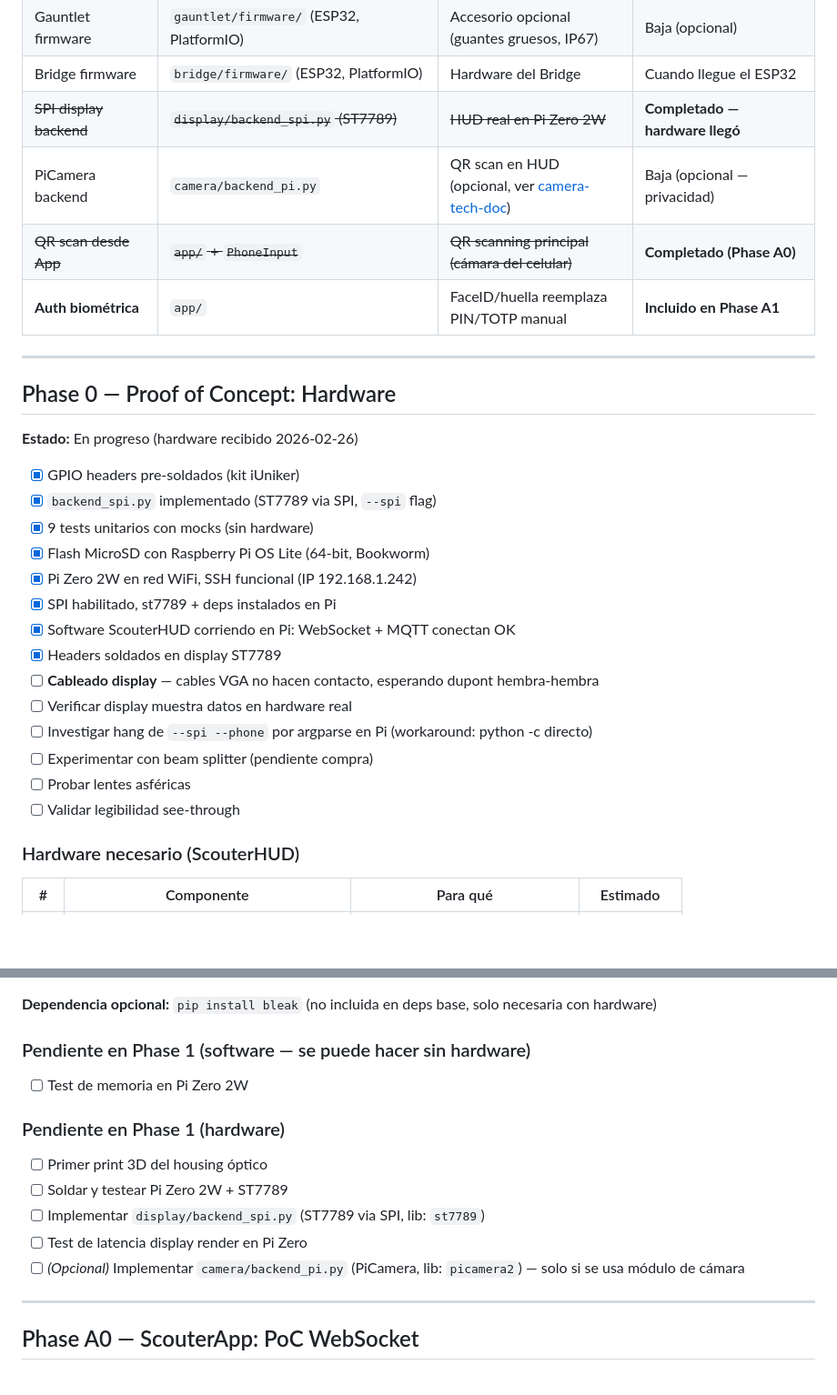
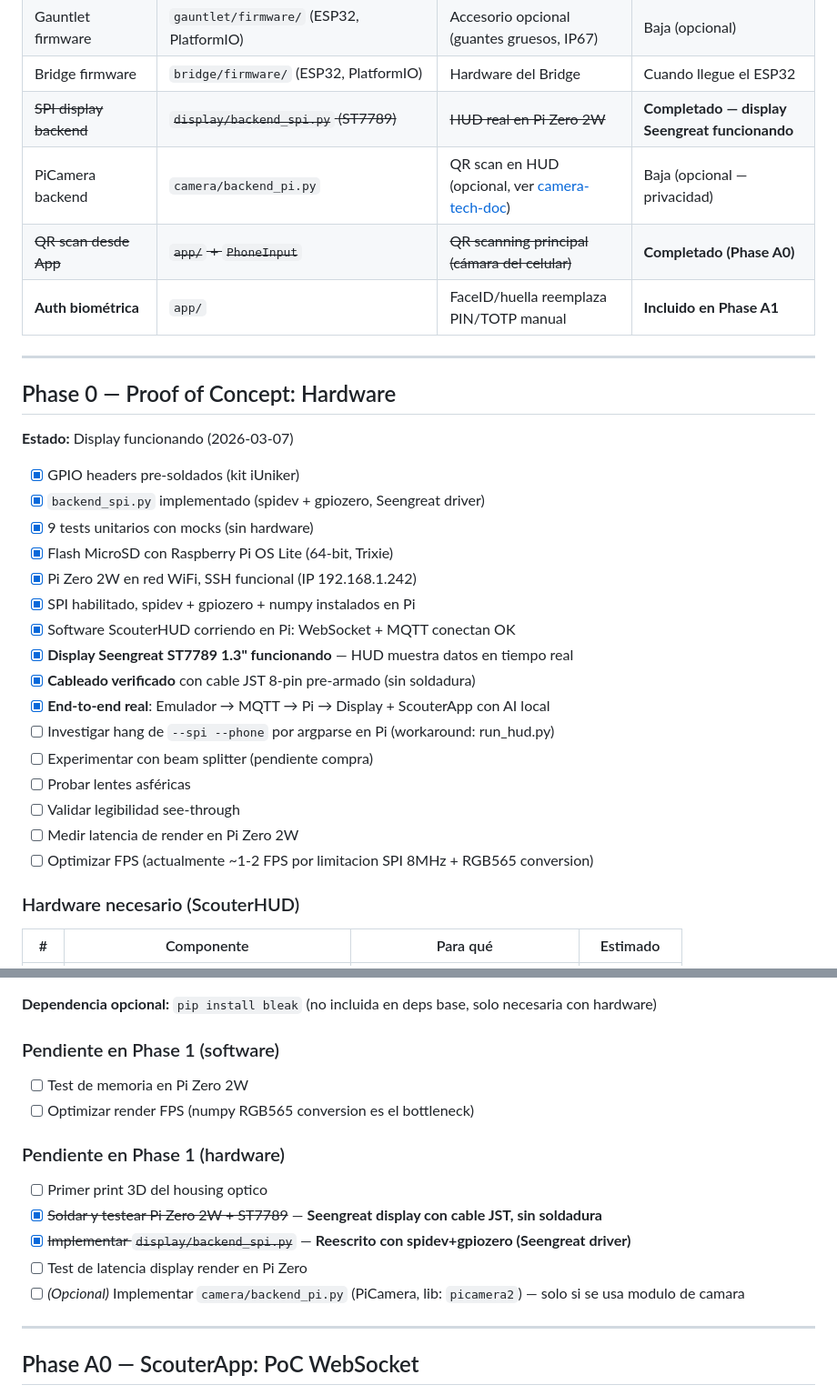
Before and after one commit to GNeironiAR/scouterHUD, a Markdown page: docs/STATUS.md, 2 parts joined by grey strips. Shown at 91% size. Drawn GitHub-style; blank space fills up the shorter version.

Commit message:
Update STATUS.md: display working on Pi Zero 2W
Phase 0 hardware PoC achieved — Seengreat ST7789 display showing
HUD data in real time. Full end-to-end: Emulator → MQTT → Pi →
Display + ScouterApp with local AI.

Co-Authored-By: Claude Opus 4.6 <noreply@anthropic.com>

```diff
--- a/docs/STATUS.md
+++ b/docs/STATUS.md
@@ -36,7 +36,7 @@ Revisión cruzada de `ecosystem-overview.md`, `bridge-tech-doc.md` y `gauntlet-t
 | Voice/AI pipeline | `software/scouterhud/input/voice.py` | Asistente por voz, STT/TTS | Baja (post-MVP) |
 | Gauntlet firmware | `gauntlet/firmware/` (ESP32, PlatformIO) | Accesorio opcional (guantes gruesos, IP67) | Baja (opcional) |
 | Bridge firmware | `bridge/firmware/` (ESP32, PlatformIO) | Hardware del Bridge | Cuando llegue el ESP32 |
-| ~~SPI display backend~~ | ~~`display/backend_spi.py` (ST7789)~~ | ~~HUD real en Pi Zero 2W~~ | **Completado — hardware llegó** |
+| ~~SPI display backend~~ | ~~`display/backend_spi.py` (ST7789)~~ | ~~HUD real en Pi Zero 2W~~ | **Completado — display Seengreat funcionando** |
 | PiCamera backend | `camera/backend_pi.py` | QR scan en HUD (opcional, ver [camera-tech-doc](camera-tech-doc.md)) | Baja (opcional — privacidad) |
 | ~~QR scan desde App~~ | ~~`app/` + `PhoneInput`~~ | ~~QR scanning principal (cámara del celular)~~ | **Completado (Phase A0)** |
 | **Auth biométrica** | `app/` | FaceID/huella reemplaza PIN/TOTP manual | **Incluido en Phase A1** |
@@ -44,22 +44,24 @@ Revisión cruzada de `ecosystem-overview.md`, `bridge-tech-doc.md` y `gauntlet-t
 ---
 
 ## Phase 0 — Proof of Concept: Hardware
-**Estado:** En progreso (hardware recibido 2026-02-26)
+**Estado:** Display funcionando (2026-03-07)
 
 - [x] GPIO headers pre-soldados (kit iUniker)
-- [x] `backend_spi.py` implementado (ST7789 via SPI, `--spi` flag)
+- [x] `backend_spi.py` implementado (spidev + gpiozero, Seengreat driver)
 - [x] 9 tests unitarios con mocks (sin hardware)
-- [x] Flash MicroSD con Raspberry Pi OS Lite (64-bit, Bookworm)
+- [x] Flash MicroSD con Raspberry Pi OS Lite (64-bit, Trixie)
 - [x] Pi Zero 2W en red WiFi, SSH funcional (IP 192.168.1.242)
-- [x] SPI habilitado, st7789 + deps instalados en Pi
+- [x] SPI habilitado, spidev + gpiozero + numpy instalados en Pi
 - [x] Software ScouterHUD corriendo en Pi: WebSocket + MQTT conectan OK
-- [x] Headers soldados en display ST7789
-- [ ] **Cableado display** — cables VGA no hacen contacto, esperando dupont hembra-hembra
-- [ ] Verificar display muestra datos en hardware real
-- [ ] Investigar hang de `--spi --phone` por argparse en Pi (workaround: python -c directo)
+- [x] **Display Seengreat ST7789 1.3" funcionando** — HUD muestra datos en tiempo real
+- [x] **Cableado verificado** con cable JST 8-pin pre-armado (sin soldadura)
+- [x] **End-to-end real**: Emulador → MQTT → Pi → Display + ScouterApp con AI local
+- [ ] Investigar hang de `--spi --phone` por argparse en Pi (workaround: run_hud.py)
 - [ ] Experimentar con beam splitter (pendiente compra)
 - [ ] Probar lentes asféricas
 - [ ] Validar legibilidad see-through
+- [ ] Medir latencia de render en Pi Zero 2W
+- [ ] Optimizar FPS (actualmente ~1-2 FPS por limitacion SPI 8MHz + RGB565 conversion)
 
 ### Hardware necesario (ScouterHUD)
 
@@ -303,17 +305,18 @@ cd ~/scouterHUD/software && PYTHONPATH=. ../.venv/bin/python -m pytest tests/ -v
 
 **Dependencia opcional:** `pip install bleak` (no incluida en deps base, solo necesaria con hardware)
 
-### Pendiente en Phase 1 (software — se puede hacer sin hardware)
+### Pendiente en Phase 1 (software)
 
 - [ ] Test de memoria en Pi Zero 2W
+- [ ] Optimizar render FPS (numpy RGB565 conversion es el bottleneck)
 
 ### Pendiente en Phase 1 (hardware)
 
-- [ ] Primer print 3D del housing óptico
-- [ ] Soldar y testear Pi Zero 2W + ST7789
-- [ ] Implementar `display/backend_spi.py` (ST7789 via SPI, lib: `st7789`)
+- [ ] Primer print 3D del housing optico
+- [x] ~~Soldar y testear Pi Zero 2W + ST7789~~ — **Seengreat display con cable JST, sin soldadura**
+- [x] ~~Implementar `display/backend_spi.py`~~ — **Reescrito con spidev+gpiozero (Seengreat driver)**
 - [ ] Test de latencia display render en Pi Zero
-- [ ] *(Opcional)* Implementar `camera/backend_pi.py` (PiCamera, lib: `picamera2`) — solo si se usa módulo de cámara
+- [ ] *(Opcional)* Implementar `camera/backend_pi.py` (PiCamera, lib: `picamera2`) — solo si se usa modulo de camara
 
 ---
 
```
Also changed, not shown: other parts of docs/STATUS.md (+1 -1 lines).
